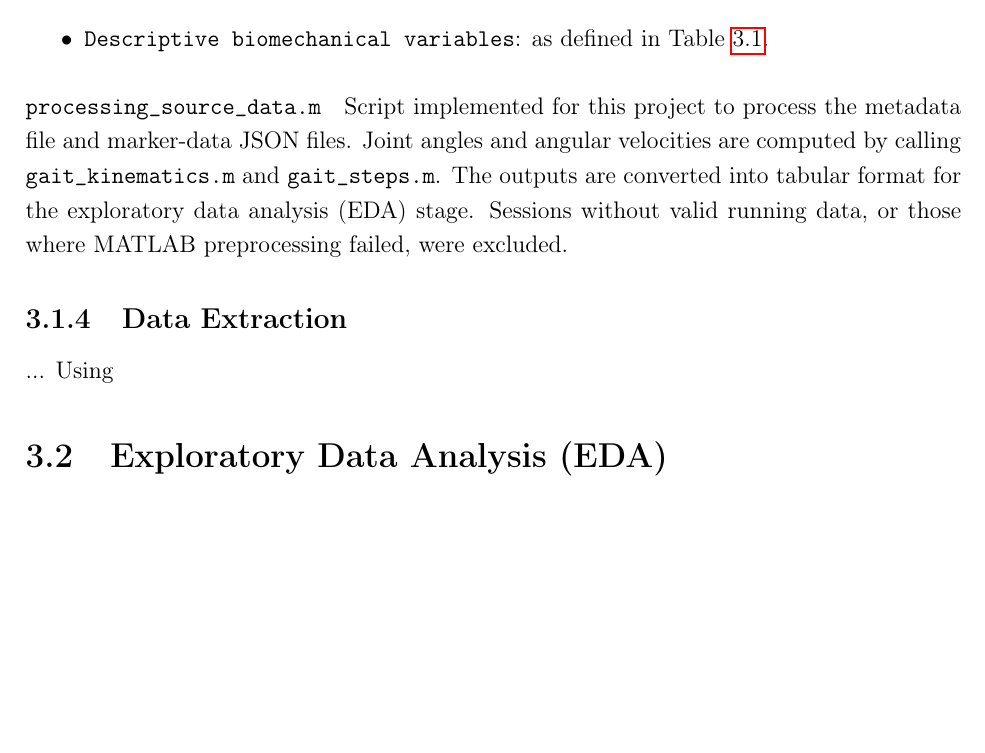
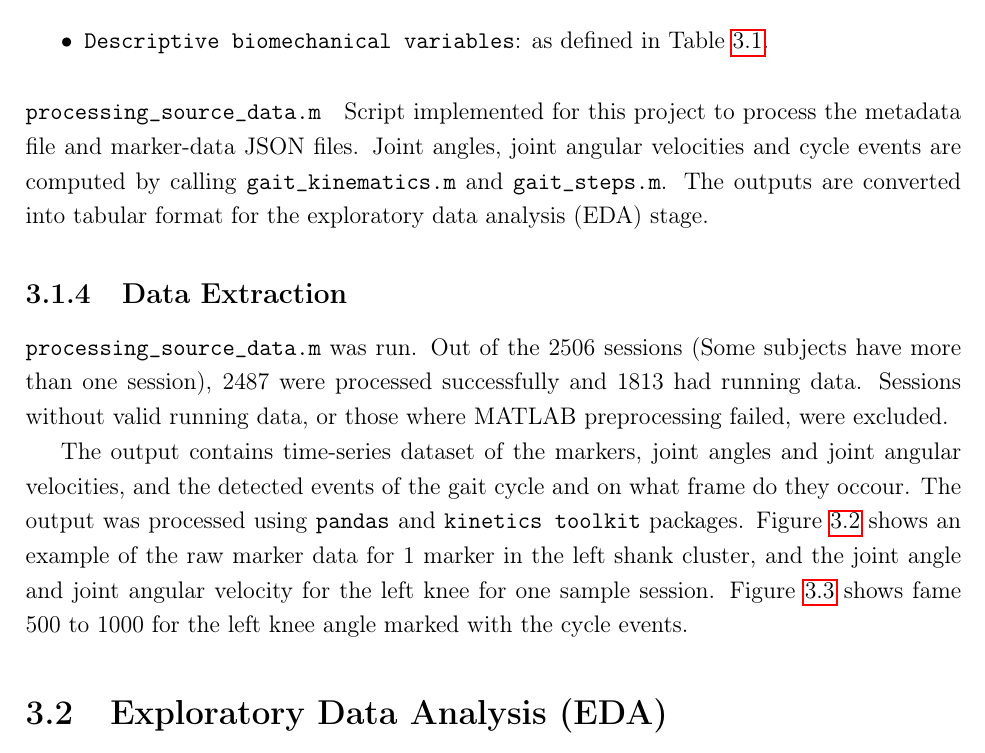
Before and after one commit to adzarei/TFM-UNED, a LaTeX thesis (Master_Document.tex, which reads chapters/3.methodology.tex): part of page 27 of 44 before the commit and part of page 27 of 46 after it, cut so that both start at the same text, the shorter picture padded with empty space. Compiled offline with pdfLaTeX.

Commit message:
Data preprocessing

```diff
--- a/chapters/3.methodology.tex
+++ b/chapters/3.methodology.tex
@@ -145,17 +145,15 @@ Script also provided with the source paper. It calculates descriptive biomechani
 \end{itemize}
 
 \paragraph{\texttt{processing\_source\_data.m}}
-Script implemented for this project to process the metadata file and marker-data JSON files. Joint angles and angular velocities are computed by calling \texttt{gait\_kinematics.m} and \texttt{gait\_steps.m}. The outputs are converted into tabular format for the exploratory data analysis (EDA) stage. Sessions without valid running data, or those where MATLAB preprocessing failed, were excluded.
+Script implemented for this project to process the metadata file and marker-data JSON files. Joint angles, joint angular velocities and cycle events are computed by calling \texttt{gait\_kinematics.m} and \texttt{gait\_steps.m}. The outputs are converted into tabular format for the exploratory data analysis (EDA) stage.
 
 \subsection{Data Extraction}\label{subsec:data-extraction}
-% -- How Kinematic variables are derived.
-% -- How we obtained angles, angular velocities from matlab and events...
-% -- Internal processing assumptions
-% -- Axis reconstruction
-% -- Estimations
-% -- Focus on the Stance because computed variables are also focused there. Same reference paper. Or alternatively put in state of the art and justify here that we think it is better this way.
-% TODO: How to integrate EDA and Preprocessing, since it is related...
+% TODO: If there is value, we can explain how:
+% - Descriptive variables are derived in matlab code
+% - angles, angular velocities are derived in matlab code.
 
-... Using
+\texttt{processing\_source\_data.m} was run. Out of the 2506 sessions (Some subjects have more than one session), 2487 were processed successfully and 1813 had running data. Sessions without valid running data, or those where MATLAB preprocessing failed, were excluded.
 
+The output contains time-series dataset of the markers, joint angles and joint angular velocities, and the detected events of the gait cycle and on what frame do they occour. The output was processed using \texttt{pandas} and \texttt{kinetics toolkit} packages.
+Figure \ref{fig:data-ext-marker-velo-angle-ts} shows an example of the raw marker data for 1 marker in the left shank cluster, and the joint angle and joint angular velocity for the left knee for one sample session. Figure \ref{fig:data-ext-l-knee-angle-events} shows fame 500 to 1000 for the left knee angle marked with the cycle events.
 
@@ -163,3 +173,5 @@ Script implemented for this project to process the metadata file and marker-data
+    \label{fig:data-ext-l-knee-angle-events}
+\end{figure}
 
 
 % TARGET: End with a summary of the tabular and time-series data that we have extracted
```
Also changed, not shown: images/ex_l_knee_angle_events.png (added), images/ex_marker_angle_vel_ts.png (added), chapters/3.methodology.tex (12 more changed lines).
